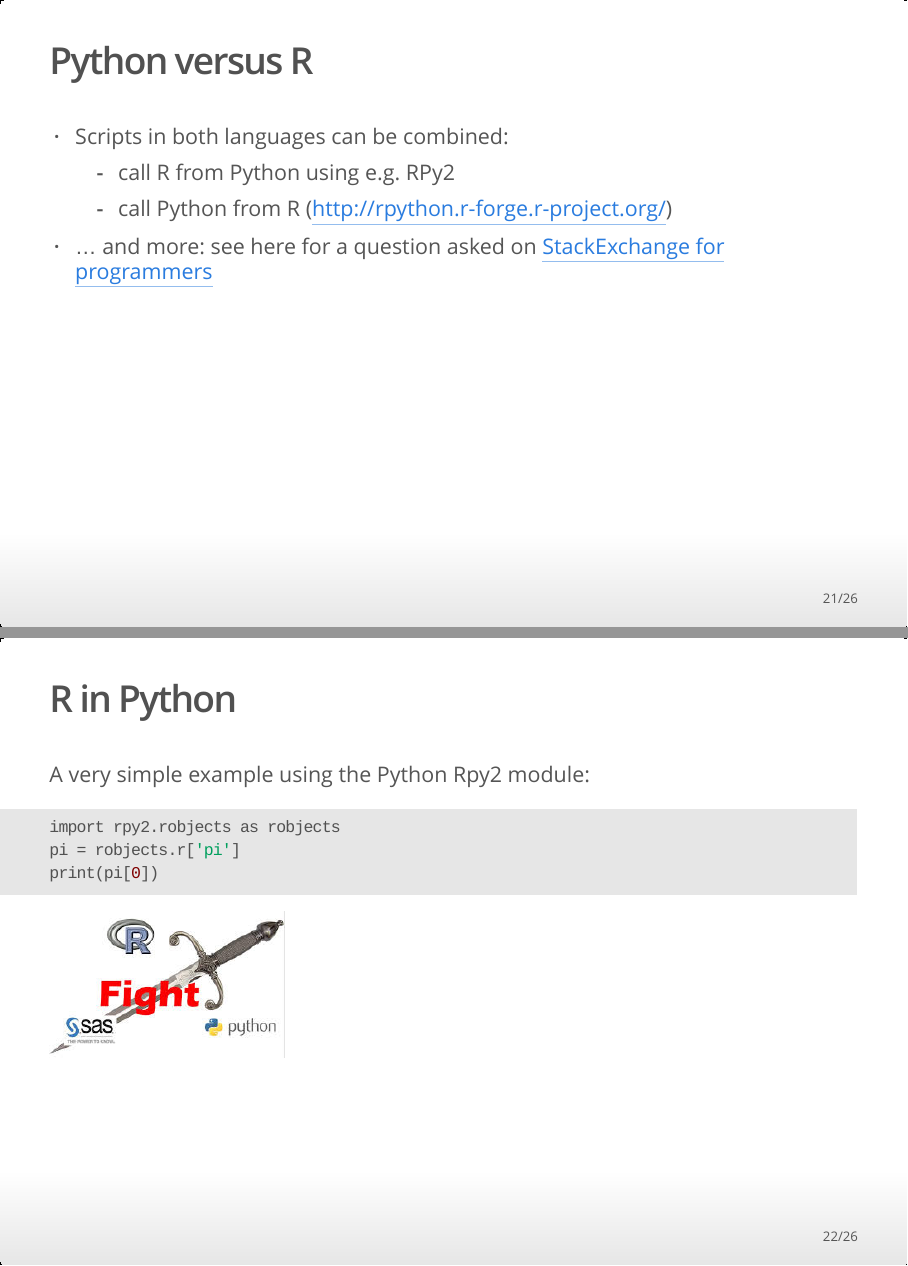
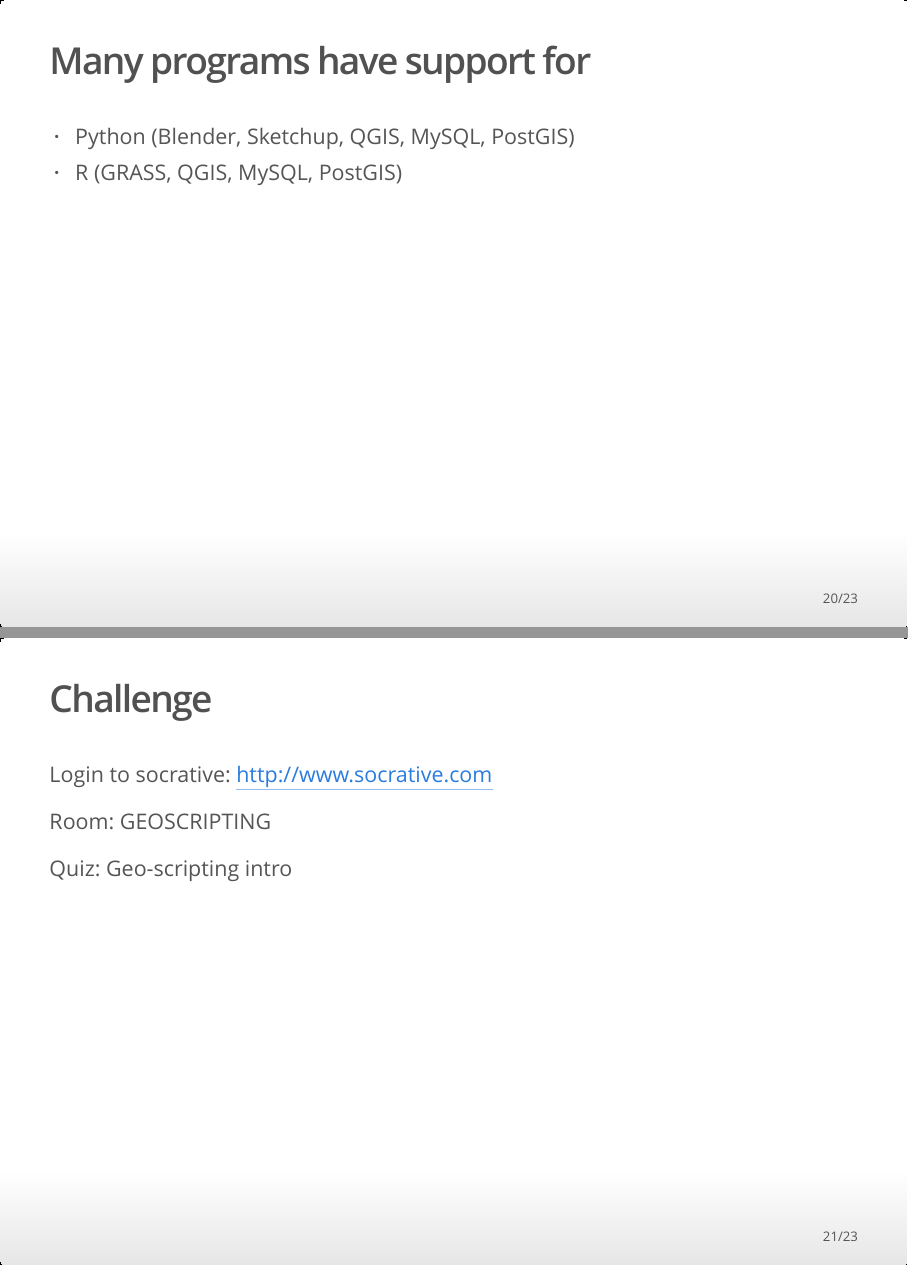
Before and after one commit to GeoScripting-WUR/Scripting4GeoIntro, an R Markdown document (GeoScripting_Concept_Intro.Rmd): pages 21 and 22 of 26 before the commit and pages 20 and 21 of 23 after it, joined at a grey line. The pictures show the output file GeoScripting_Concept_Intro.html that the author committed with the source, opened offline.

Commit message:
lesson updates and corrections

````diff
--- a/GeoScripting_Concept_Intro.Rmd
+++ b/GeoScripting_Concept_Intro.Rmd
@@ -175,25 +170,6 @@
 
 ## R packages
 ![](figs/worldcloudRpackage.png)
-
-## Python versus R
-
-- Scripts in both languages can be combined:
-    - call R from Python using e.g. RPy2
-    - call Python from R (http://rpython.r-forge.r-project.org/)
-- ... and more: see here for a question asked on [StackExchange for programmers](https://programmers.stackexchange.com/questions/181342/r-vs-python-for-data-analysis)
-
-## R in Python
-
-A very simple example using the Python Rpy2 module:
-
-```{r,eval=FALSE}
-import rpy2.robjects as robjects
-pi = robjects.r['pi']
-print(pi[0])
-```
-
-![](figs/RPython.jpeg)
 
 ## Many programs have support for
 
````
Also changed, not shown: GeoScripting_Concept_Intro.html, GeoScripting_Concept_Intro.Rmd (13 more changed lines).
